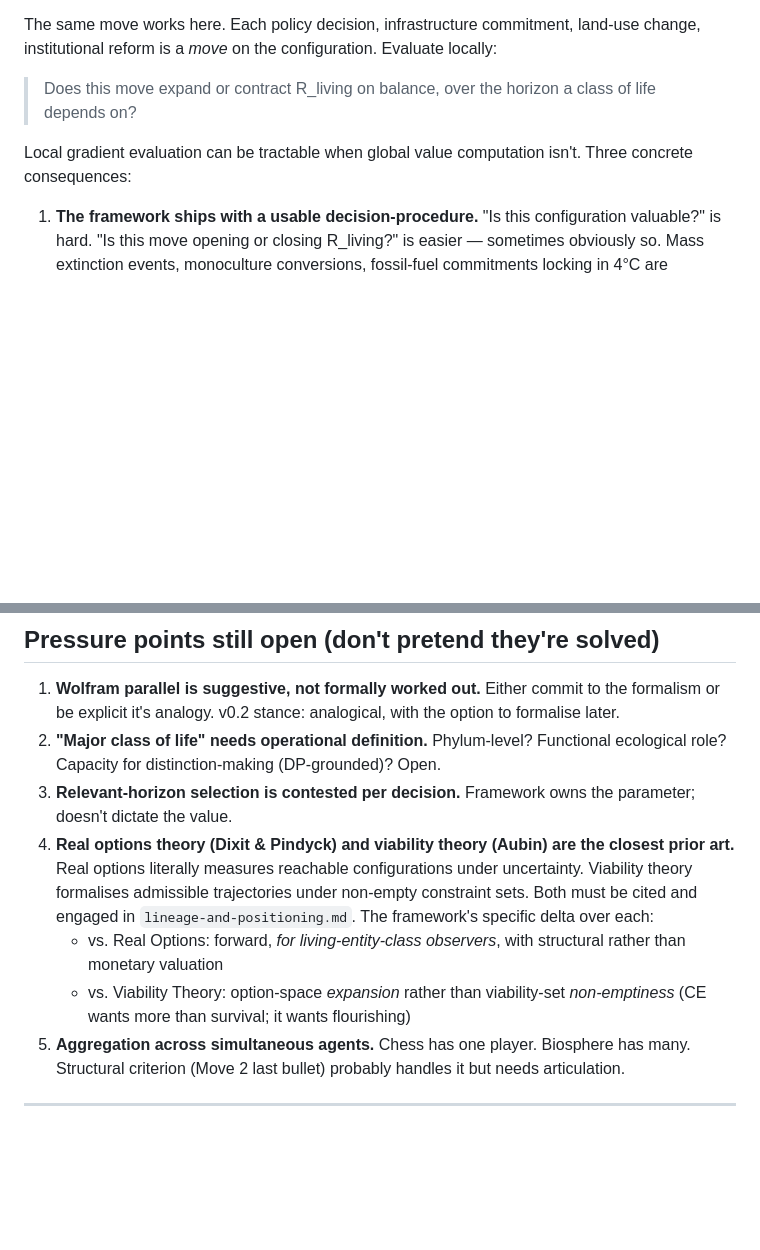
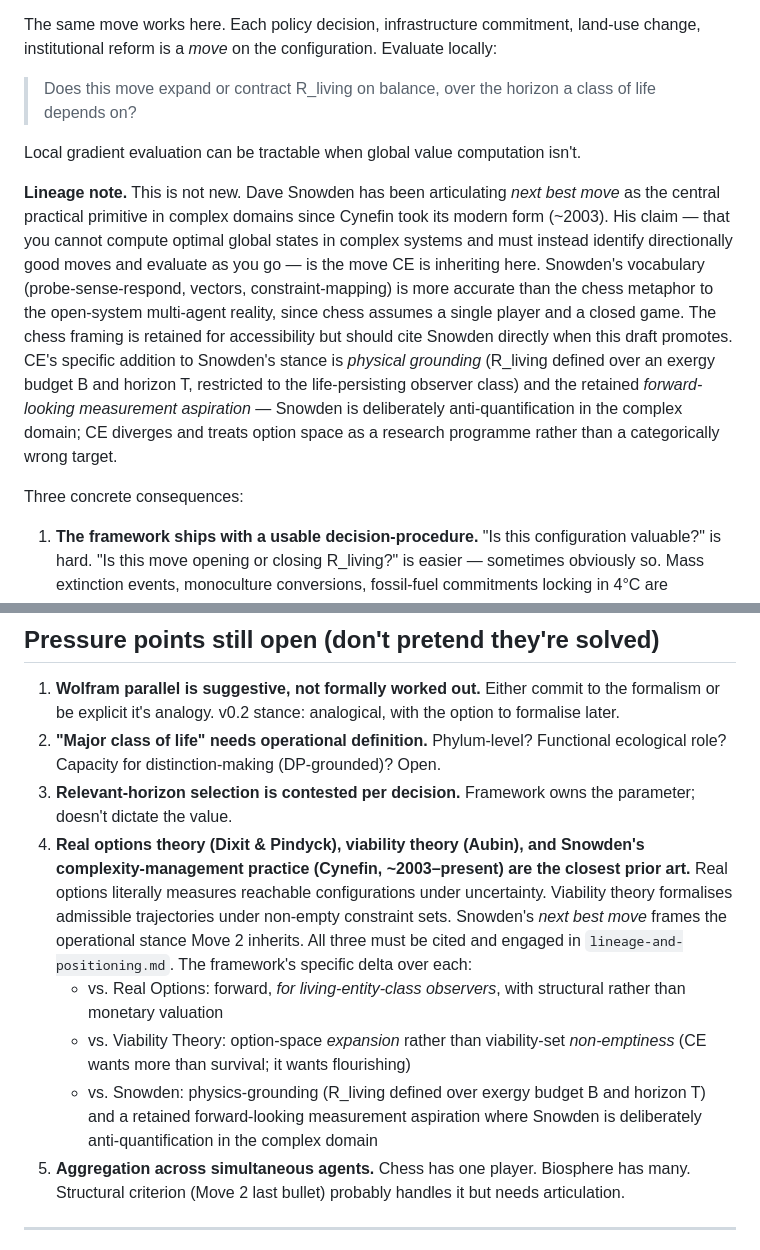
Before and after one commit to thomascassidyzm/configuration-economics, a Markdown page: drafts/observer-relative-option-space-and-chess-moves.md, 2 parts joined by grey strips. Rendered like a GitHub page; blank space fills up the shorter version.

```diff
--- a/drafts/observer-relative-option-space-and-chess-moves.md
+++ b/drafts/observer-relative-option-space-and-chess-moves.md
@@ -60,7 +60,11 @@ The same move works here. Each policy decision, infrastructure commitment, land-
 
 > Does this move expand or contract R_living on balance, over the horizon a class of life depends on?
 
-Local gradient evaluation can be tractable when global value computation isn't. Three concrete consequences:
+Local gradient evaluation can be tractable when global value computation isn't.
+
+**Lineage note.** This is not new. Dave Snowden has been articulating *next best move* as the central practical primitive in complex domains since Cynefin took its modern form (~2003). His claim — that you cannot compute optimal global states in complex systems and must instead identify directionally good moves and evaluate as you go — is the move CE is inheriting here. Snowden's vocabulary (probe-sense-respond, vectors, constraint-mapping) is more accurate than the chess metaphor to the open-system multi-agent reality, since chess assumes a single player and a closed game. The chess framing is retained for accessibility but should cite Snowden directly when this draft promotes. CE's specific addition to Snowden's stance is *physical grounding* (R_living defined over an exergy budget B and horizon T, restricted to the life-persisting observer class) and the retained *forward-looking measurement aspiration* — Snowden is deliberately anti-quantification in the complex domain; CE diverges and treats option space as a research programme rather than a categorically wrong target.
+
+Three concrete consequences:
 
 1. **The framework ships with a usable decision-procedure.** "Is this configuration valuable?" is hard. "Is this move opening or closing R_living?" is easier — sometimes obviously so. Mass extinction events, monoculture conversions, fossil-fuel commitments locking in 4°C are unambiguous Δω-negative even when global ω(post-state) is non-computable.
 
@@ -148,9 +152,10 @@ Tracking specifically because the keystone is the document of record.
 1. **Wolfram parallel is suggestive, not formally worked out.** Either commit to the formalism or be explicit it's analogy. v0.2 stance: analogical, with the option to formalise later.
 2. **"Major class of life" needs operational definition.** Phylum-level? Functional ecological role? Capacity for distinction-making (DP-grounded)? Open.
 3. **Relevant-horizon selection is contested per decision.** Framework owns the parameter; doesn't dictate the value.
-4. **Real options theory (Dixit & Pindyck) and viability theory (Aubin) are the closest prior art.** Real options literally measures reachable configurations under uncertainty. Viability theory formalises admissible trajectories under non-empty constraint sets. Both must be cited and engaged in `lineage-and-positioning.md`. The framework's specific delta over each:
+4. **Real options theory (Dixit & Pindyck), viability theory (Aubin), and Snowden's complexity-management practice (Cynefin, ~2003–present) are the closest prior art.** Real options literally measures reachable configurations under uncertainty. Viability theory formalises admissible trajectories under non-empty constraint sets. Snowden's *next best move* frames the operational stance Move 2 inherits. All three must be cited and engaged in `lineage-and-positioning.md`. The framework's specific delta over each:
    - vs. Real Options: forward, *for living-entity-class observers*, with structural rather than monetary valuation
    - vs. Viability Theory: option-space *expansion* rather than viability-set *non-emptiness* (CE wants more than survival; it wants flourishing)
+   - vs. Snowden: physics-grounding (R_living defined over exergy budget B and horizon T) and a retained forward-looking measurement aspiration where Snowden is deliberately anti-quantification in the complex domain
 5. **Aggregation across simultaneous agents.** Chess has one player. Biosphere has many. Structural criterion (Move 2 last bullet) probably handles it but needs articulation.
 
 ---
```
Also changed, not shown: drafts/lineage-and-positioning.md (+11 -1 lines).
